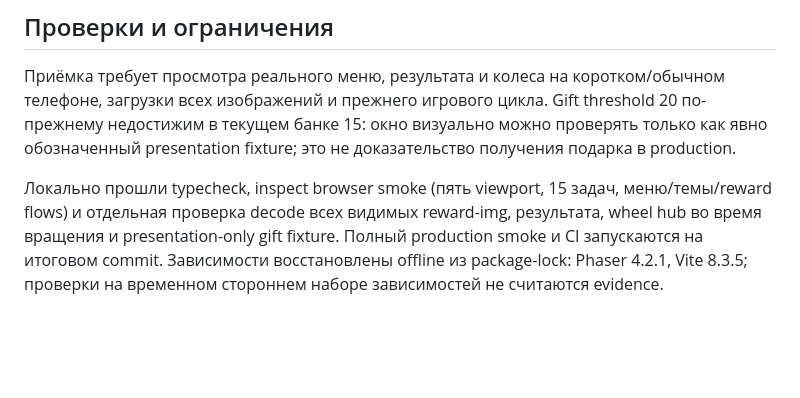
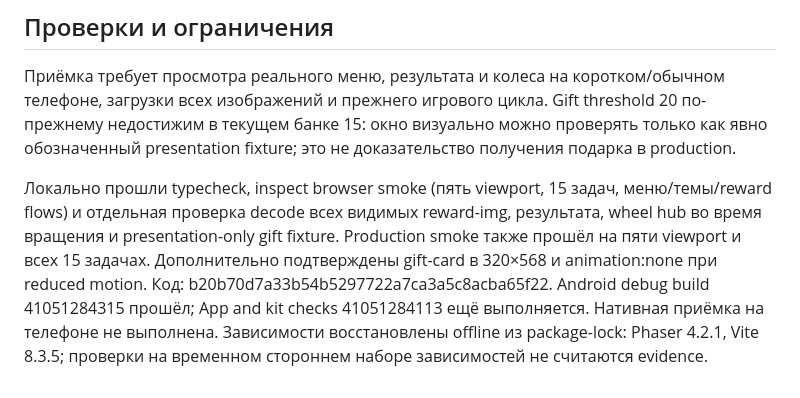
Before and after one commit to DanilaH/road-lines, a Markdown page: docs/REWARD_ART.md, the part around the change. Rendered like a GitHub page; blank space fills up the shorter version.

Commit message:
Record reward art browser and Android validation [skip ci]

```diff
--- a/docs/REWARD_ART.md
+++ b/docs/REWARD_ART.md
@@ -30,4 +30,4 @@ Final prompt: Single chunky golden circular medallion, face almost front-on with
 
 Приёмка требует просмотра реального меню, результата и колеса на коротком/обычном телефоне, загрузки всех изображений и прежнего игрового цикла. Gift threshold 20 по-прежнему недостижим в текущем банке 15: окно визуально можно проверять только как явно обозначенный presentation fixture; это не доказательство получения подарка в production.
 
-Локально прошли typecheck, inspect browser smoke (пять viewport, 15 задач, меню/темы/reward flows) и отдельная проверка decode всех видимых reward-img, результата, wheel hub во время вращения и presentation-only gift fixture. Полный production smoke и CI запускаются на итоговом commit. Зависимости восстановлены offline из package-lock: Phaser 4.2.1, Vite 8.3.5; проверки на временном стороннем наборе зависимостей не считаются evidence.
+Локально прошли typecheck, inspect browser smoke (пять viewport, 15 задач, меню/темы/reward flows) и отдельная проверка decode всех видимых reward-img, результата, wheel hub во время вращения и presentation-only gift fixture. Production smoke также прошёл на пяти viewport и всех 15 задачах. Дополнительно подтверждены gift-card в 320×568 и animation:none при reduced motion. Код: b20b70d7a33b54b5297722a7ca3a5c8acba65f22. Android debug build 41051284315 прошёл; App and kit checks 41051284113 ещё выполняется. Нативная приёмка на телефоне не выполнена. Зависимости восстановлены offline из package-lock: Phaser 4.2.1, Vite 8.3.5; проверки на временном стороннем наборе зависимостей не считаются evidence.
```
Also changed, not shown: docs/IMPLEMENTATION_STATUS.md (+1 -1 lines).
